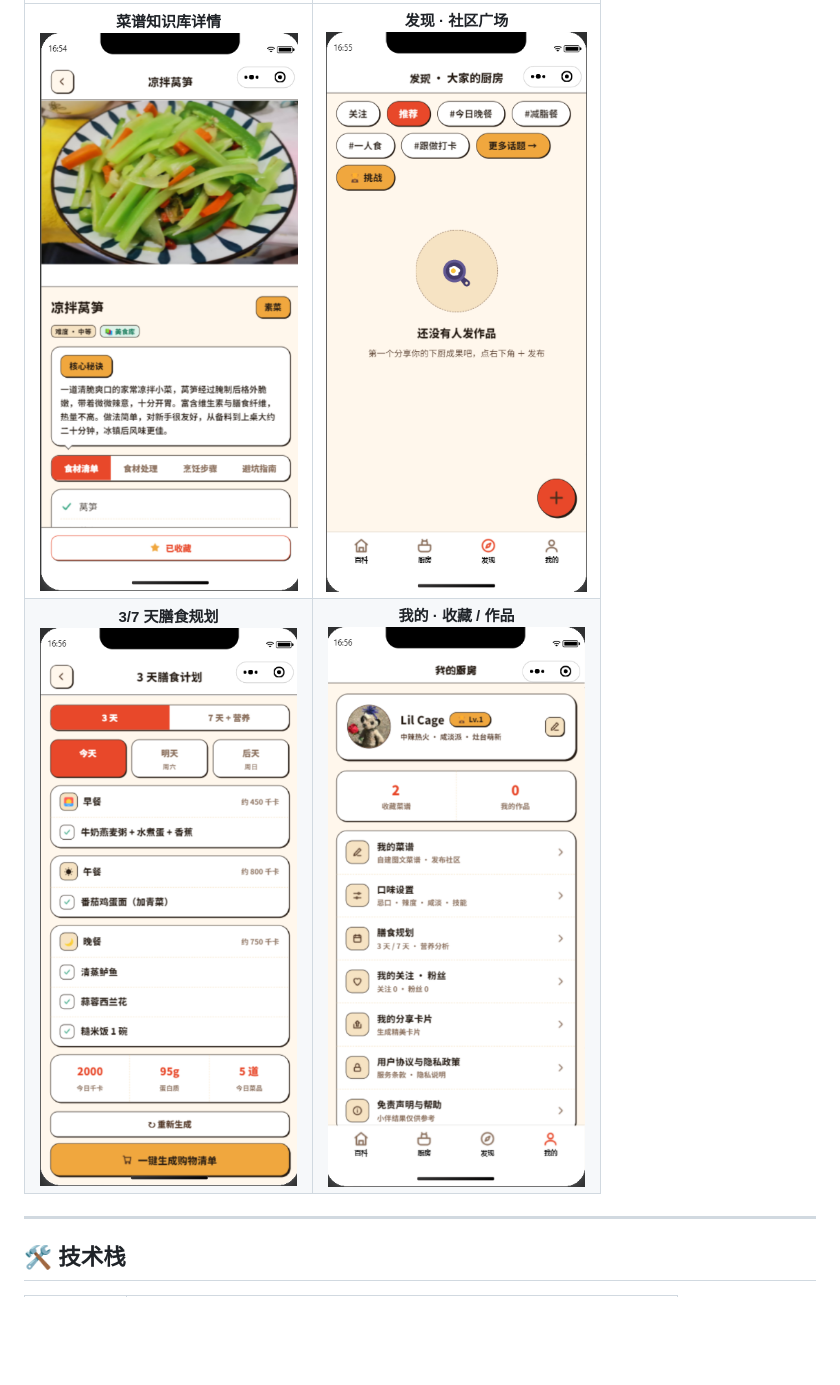
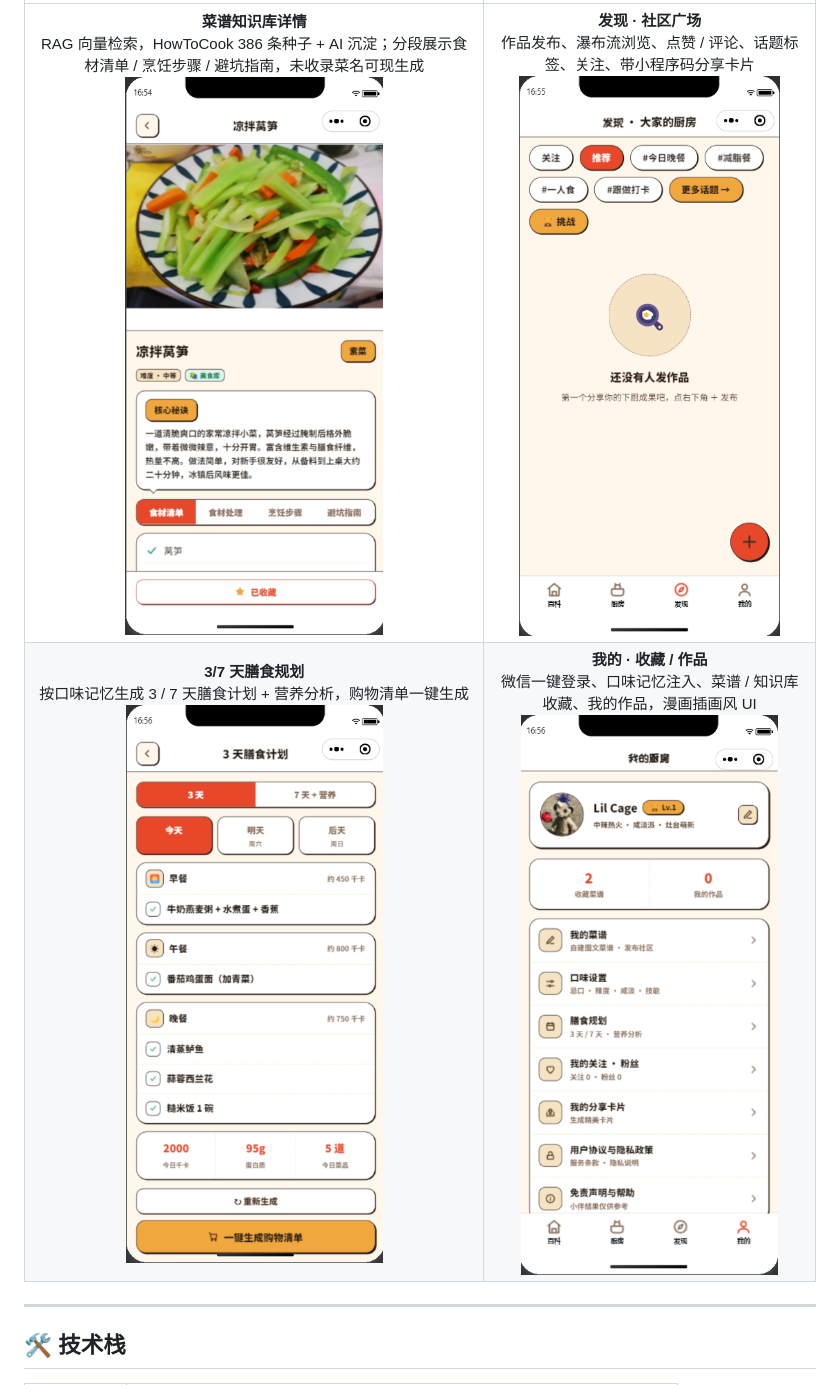
Before and after one commit to LilCage/ChefPal, a Markdown page: README.md, the part around one of its changes. Rendered like a GitHub page; blank space fills up the shorter version.

```diff
--- a/README.md
+++ b/README.md
@@ -44,6 +44,6 @@
 |:---:|:---:|
-| **菜谱知识库详情**<br><img src="screenshots/kb-detail.png" width="280" alt="菜谱知识库详情"/> | **发现 · 社区广场**<br><img src="screenshots/discover.png" width="280" alt="发现·社区广场"/> |
-| **3/7 天膳食规划**<br><img src="screenshots/meal-plan.png" width="280" alt="3/7天膳食规划"/> | **我的 · 收藏 / 作品**<br><img src="screenshots/mine.png" width="280" alt="我的·收藏/作品"/> |
+| **菜谱知识库详情**<br>RAG 向量检索，HowToCook 386 条种子 + AI 沉淀；分段展示食材清单 / 烹饪步骤 / 避坑指南，未收录菜名可现生成<br><img src="screenshots/kb-detail.png" width="280" alt="菜谱知识库详情"/> | **发现 · 社区广场**<br>作品发布、瀑布流浏览、点赞 / 评论、话题标签、关注、带小程序码分享卡片<br><img src="screenshots/discover.png" width="280" alt="发现·社区广场"/> |
+| **3/7 天膳食规划**<br>按口味记忆生成 3 / 7 天膳食计划 + 营养分析，购物清单一键生成<br><img src="screenshots/meal-plan.png" width="280" alt="3/7天膳食规划"/> | **我的 · 收藏 / 作品**<br>微信一键登录、口味记忆注入、菜谱 / 知识库收藏、我的作品，漫画插画风 UI<br><img src="screenshots/mine.png" width="280" alt="我的·收藏/作品"/> |
 
 ---
 
```
Also changed, not shown: other parts of README.md (+2 -2 lines).
